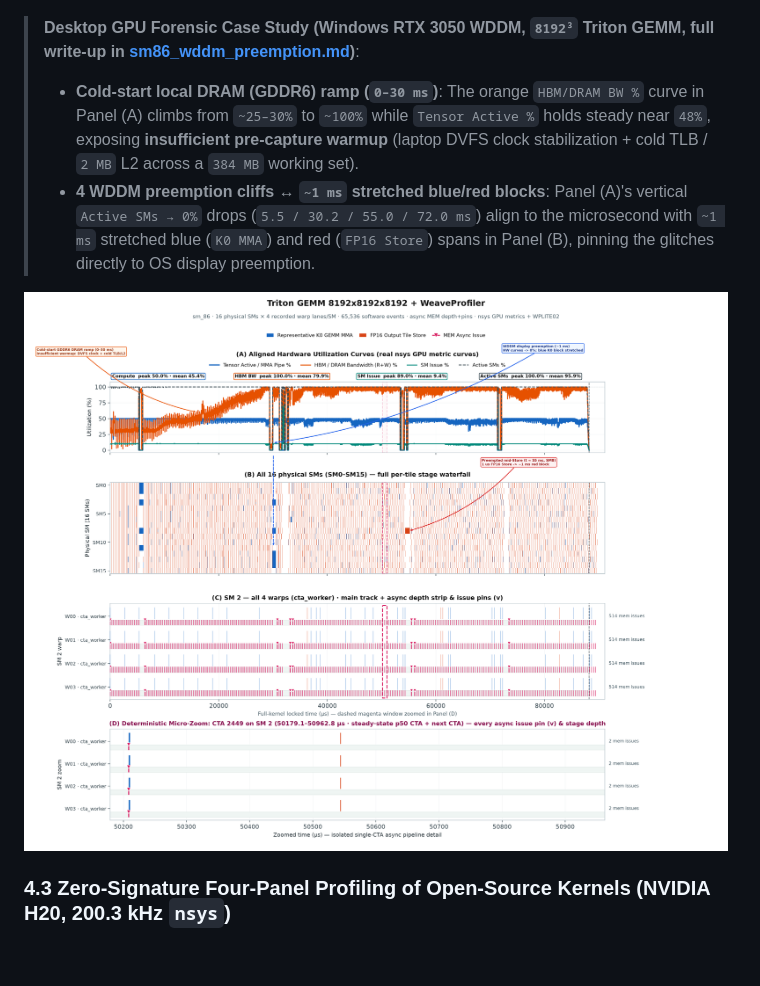
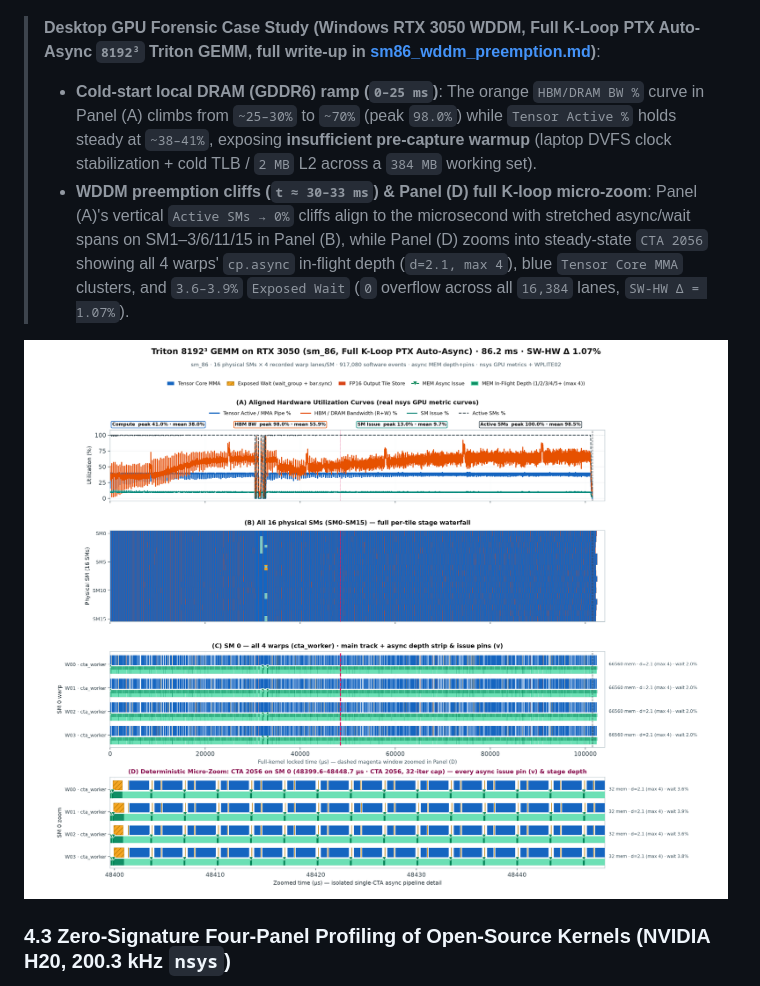
Before and after one commit to Lssyes/WeaveProfiler, a Markdown page: README_EN.md, the part around the change. Drawn GitHub-style; pictures changed too: docs/images/case_sm86_wddm_preemption.png; blank space fills up the shorter version.

Commit message:
fix(cutedsl,sm86): auto-hook cute.compile + WP_TIMER=1 clock64 anchors and update RTX 3050 full K-loop 4-panel case

```diff
--- a/README_EN.md
+++ b/README_EN.md
@@ -81,9 +81,9 @@ Captured with same-run 200 kHz `nsys` GPU metrics on a `2048×2048×1280` 6-stag
 
 ![RTX 3050 sm_86 CUDA C++ 6-Stage cp.async Four-Panel Aligned View](docs/images/case_sm86_cuda_s6_4panel.png)
 
-> **Desktop GPU Forensic Case Study (Windows RTX 3050 WDDM, `8192³` Triton GEMM, full write-up in [sm86_wddm_preemption.md](docs/case_studies/sm86_wddm_preemption.md))**:
-> - **Cold-start local DRAM (GDDR6) ramp (`0–30 ms`)**: The orange `HBM/DRAM BW %` curve in Panel (A) climbs from `~25–30%` to `~100%` while `Tensor Active %` holds steady near `48%`, exposing **insufficient pre-capture warmup** (laptop DVFS clock stabilization + cold TLB / `2 MB` L2 across a `384 MB` working set).
-> - **4 WDDM preemption cliffs ↔ `~1 ms` stretched blue/red blocks**: Panel (A)'s vertical `Active SMs → 0%` drops (`5.5 / 30.2 / 55.0 / 72.0 ms`) align to the microsecond with `~1 ms` stretched blue (`K0 MMA`) and red (`FP16 Store`) spans in Panel (B), pinning the glitches directly to OS display preemption.
+> **Desktop GPU Forensic Case Study (Windows RTX 3050 WDDM, Full K-Loop PTX Auto-Async `8192³` Triton GEMM, full write-up in [sm86_wddm_preemption.md](docs/case_studies/sm86_wddm_preemption.md))**:
+> - **Cold-start local DRAM (GDDR6) ramp (`0–25 ms`)**: The orange `HBM/DRAM BW %` curve in Panel (A) climbs from `~25–30%` to `~70%` (peak `98.0%`) while `Tensor Active %` holds steady at `~38–41%`, exposing **insufficient pre-capture warmup** (laptop DVFS clock stabilization + cold TLB / `2 MB` L2 across a `384 MB` working set).
+> - **WDDM preemption cliffs (`t ≈ 30–33 ms`) & Panel (D) full K-loop micro-zoom**: Panel (A)'s vertical `Active SMs → 0%` cliffs align to the microsecond with stretched async/wait spans on SM1–3/6/11/15 in Panel (B), while Panel (D) zooms into steady-state `CTA 2056` showing all 4 warps' `cp.async` in-flight depth (`d=2.1, max 4`), blue `Tensor Core MMA` clusters, and `3.6–3.9%` `Exposed Wait` (`0` overflow across all `16,384` lanes, `SW-HW Δ = 1.07%`).
 
 ![RTX 3050 sm_86 8192³ Triton GEMM Cold-Start DRAM Ramp and WDDM Preemption](docs/images/case_sm86_wddm_preemption.png)
 
```
Also changed, not shown: README.md (+3 -3 lines), docs/case_studies/sm86_wddm_preemption.md (+17 -16 lines), 2 other files.
